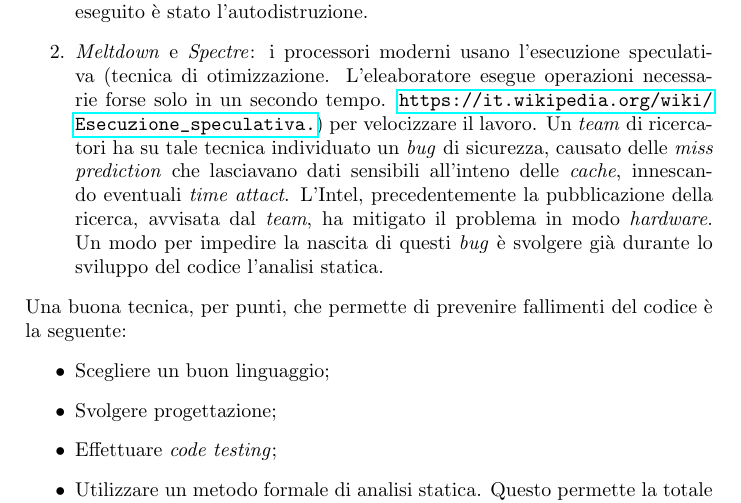
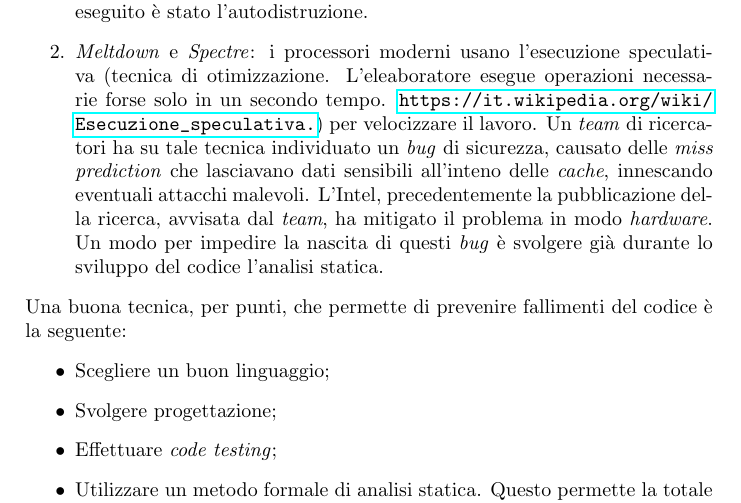
Before and after one commit to esignor/LaureaMagistrale, a LaTeX book (VERIFICA_DEL_SW/riassunto_lezioni.tex): part of page 2 of 2, cut so that both start at the same text. Compiled offline with pdfLaTeX.

Commit message:
Correzioni

```diff
--- a/VERIFICA_DEL_SW/riassunto_lezioni.tex
+++ b/VERIFICA_DEL_SW/riassunto_lezioni.tex
@@ -38,7 +38,7 @@ Le motivazioni che portano allo studio dell'analisi statica:
 \item Fallimenti \textit{software}: caso di Ariane 5.\\
 Il razzo una volta lanciato in aria si autodistrugge.\\
 Si era verificato un \textit{software error}, conversione tra virgola mobile a intero, con perdita d'informazione, che ha lanciato un'eccezione non catturata causando la chiusura di tutti i programmi del razzo. L'ultimo programma eseguito \`e stato l'autodistruzione.
-\item \textit{Meltdown} e \textit{Spectre}: i processori moderni usano l'esecuzione speculativa (tecnica di otimizzazione. L'eleaboratore esegue operazioni necessarie forse solo in un secondo tempo. \url{https://it.wikipedia.org/wiki/Esecuzione_speculativa.}) per velocizzare il lavoro. Un \textit{team} di ricercatori ha su tale tecnica individuato un \textit{bug} di sicurezza, causato delle \textit{miss prediction} che lasciavano dati sensibili all'inteno delle \textit{cache}, innescando eventuali \textit{time attact}.
+\item \textit{Meltdown} e \textit{Spectre}: i processori moderni usano l'esecuzione speculativa (tecnica di otimizzazione. L'eleaboratore esegue operazioni necessarie forse solo in un secondo tempo. \url{https://it.wikipedia.org/wiki/Esecuzione_speculativa.}) per velocizzare il lavoro. Un \textit{team} di ricercatori ha su tale tecnica individuato un \textit{bug} di sicurezza, causato delle \textit{miss prediction} che lasciavano dati sensibili all'inteno delle \textit{cache}, innescando eventuali attacchi malevoli.
 L'Intel, precedentemente la pubblicazione della ricerca, avvisata dal \textit{team}, ha mitigato il problema in modo \textit{hardware}. Un modo per impedire la nascita di questi \textit{bug} \`e svolgere gi\`a durante lo sviluppo del codice l'analisi statica.
 \end{enumerate}
 \noindent
```
Also changed, not shown: VERIFICA_DEL_SW/riassunto_lezioni.pdf.
